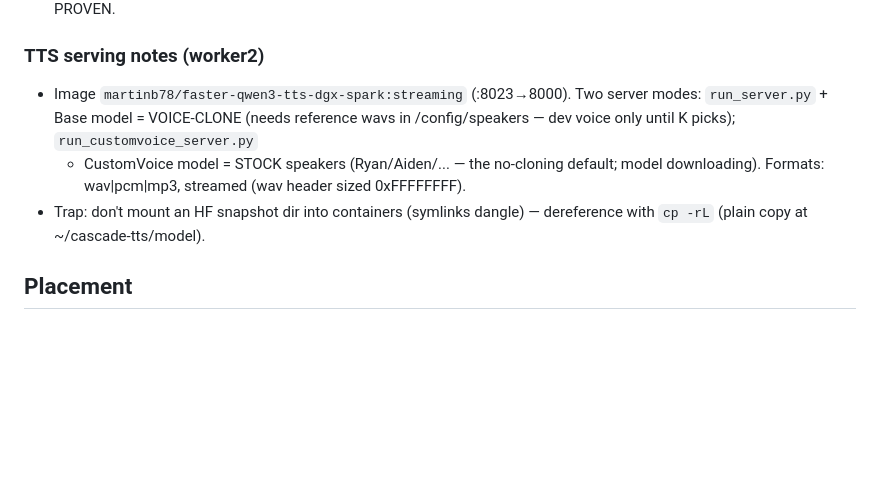
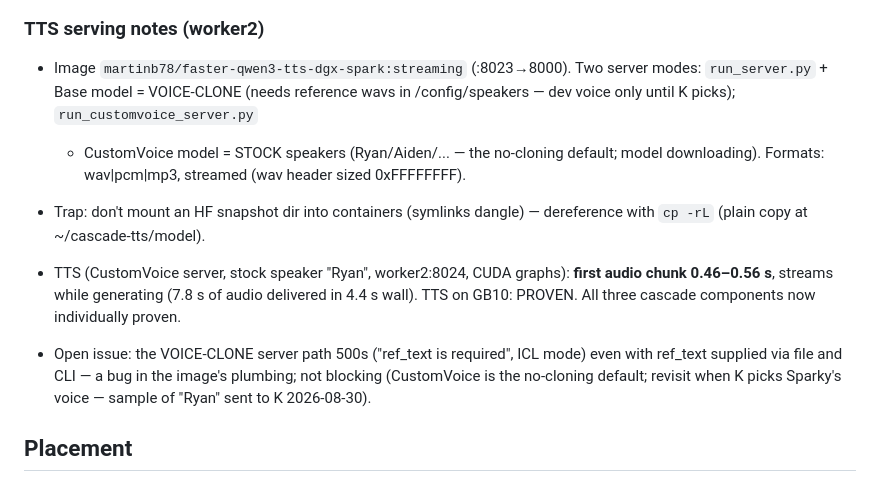
Before and after one commit to kshetrajna12/sparkstation, a Markdown page: voicecascade/DESIGN.md, the part around the change. GitHub-like rendering; blank space fills up the shorter version.

Commit message:
cascade-voice: TTS first light — 0.5s first audio, streams faster than real time; clone-path bug noted
Co-Authored-By: Claude Fable 5 <noreply@anthropic.com>
Claude-Session: https://claude.ai/code/session_01EynvEFAzkBM1BiuLdZADFz

```diff
--- a/voicecascade/DESIGN.md
+++ b/voicecascade/DESIGN.md
@@ -45,6 +45,15 @@ sentence gen (~0.3s gemma) + TTS first chunk (<1s, overlapped) — stretch: ~1.2
 - Trap: don't mount an HF snapshot dir into containers (symlinks dangle) —
   dereference with `cp -rL` (plain copy at ~/cascade-tts/model).
 
+- TTS (CustomVoice server, stock speaker "Ryan", worker2:8024, CUDA graphs):
+  **first audio chunk 0.46–0.56 s**, streams while generating (7.8 s of audio
+  delivered in 4.4 s wall). TTS on GB10: PROVEN. All three cascade components
+  now individually proven.
+- Open issue: the VOICE-CLONE server path 500s ("ref_text is required", ICL
+  mode) even with ref_text supplied via file and CLI — a bug in the image's
+  plumbing; not blocking (CustomVoice is the no-cloning default; revisit when
+  K picks Sparky's voice — sample of "Ryan" sent to K 2026-08-30).
+
 ## Placement
 
 Trial on worker2 (free). Production intent: STT+TTS are small (~6GB total) →
```
